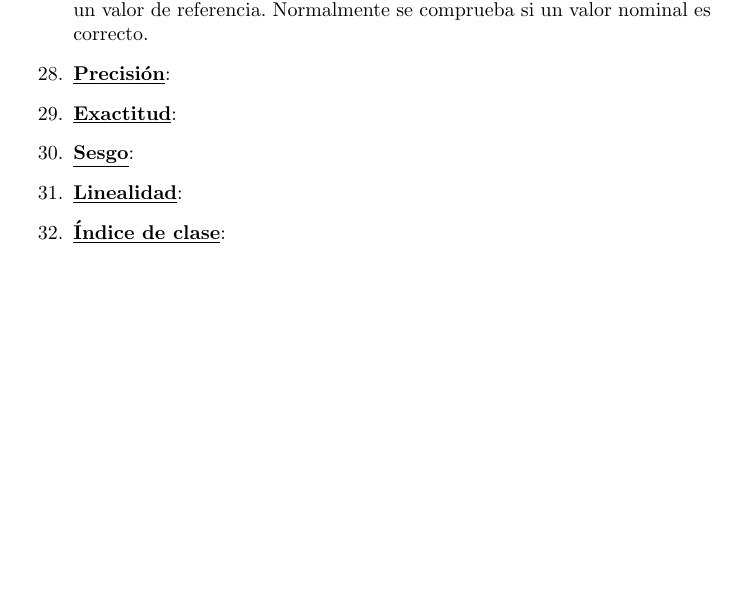
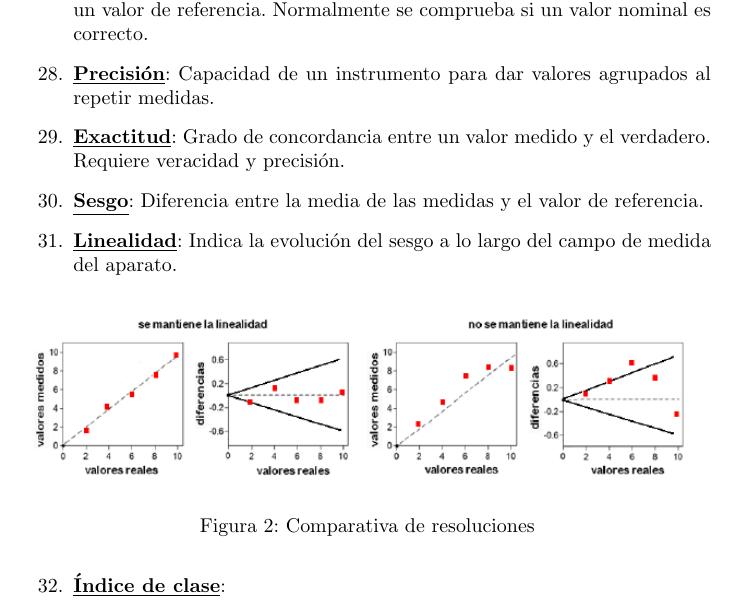
Before and after one commit to Vegely/apuntesCuarto, a LaTeX document (Medidas eléctricas/Apuntes.tex, which reads Medidas eléctricas/Temas/tema1.tex): part of page 4 of 5, cut so that both start at the same text, the shorter picture padded with empty space. Compiled offline with pdfLaTeX.

Commit message:
Medidas prebranc

```diff
--- a/Medidas eléctricas/Temas/tema1.tex
+++ b/Medidas eléctricas/Temas/tema1.tex
@@ -45,10 +45,18 @@
 
 
 	\item \underline{\textbf{Veracidad}}: Concordancia entre la media de un conjunto de medidas y un valor de referencia. Normalmente se comprueba si un valor nominal es correcto.
-	\item \underline{\textbf{Precisión}}:
-	\item \underline{\textbf{Exactitud}}:
-	\item \underline{\textbf{Sesgo}}:
-	\item \underline{\textbf{Linealidad}}:
+	\item \underline{\textbf{Precisión}}: Capacidad de un instrumento para dar valores agrupados al repetir medidas.
+	\item \underline{\textbf{Exactitud}}: Grado de concordancia entre un valor medido y el verdadero. Requiere veracidad y precisión.
+	\item \underline{\textbf{Sesgo}}: Diferencia entre la media de las medidas y el valor de referencia.
+	\item \underline{\textbf{Linealidad}}: Indica la evolución del sesgo a lo largo del campo de medida del aparato.
+
+	\begin{figure}[H]
+		\centering
+		\includegraphics[width=1\textwidth]{imagenesTema1/linealidad.png}
+		\caption{Comparativa de resoluciones}
+		\label{fig:sample}
+	\end{figure}
+
 	\item \underline{\textbf{Índice de clase}}:
 	\item \underline{\textbf{Incertidumbre de medida}}:
 	\item \underline{\textbf{Error de medida }}:
```
Also changed, not shown: Medidas eléctricas/Apuntes.pdf, Medidas eléctricas/imagenesTema1/linealidad.png (added).
